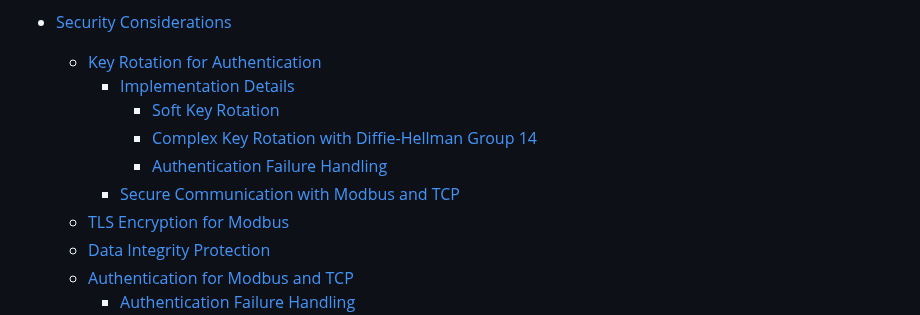
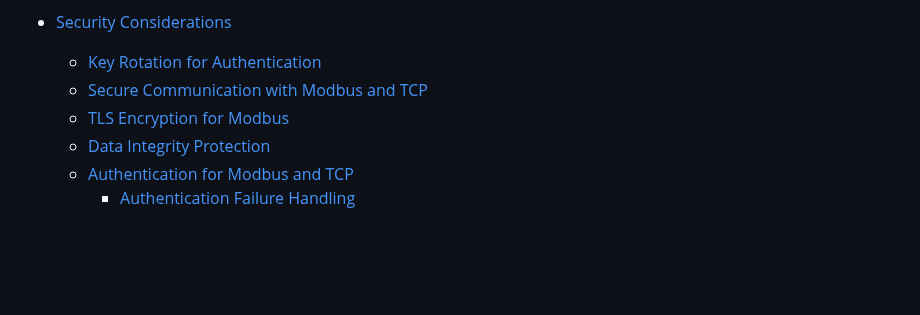
Before and after one commit to StickyTheStick12/TrainSim, a Markdown page: readme.md, the part around the change. Drawn GitHub-style; blank space fills up the shorter version.

```diff
--- a/readme.md
+++ b/readme.md
@@ -33,11 +33,7 @@
 - [Description of the Attack Scenario and Steps to Reproduce the Attack](#description-of-the-attack-scenario-and-steps-to-reproduce-the-attack)
 - [Security Considerations](#security-considerations)
   - [Key Rotation for Authentication](#key-rotation-for-authentication)
-    - [Implementation Details](#implementation-details)
-      - [Soft Key Rotation](#soft-key-rotation)
-      - [Complex Key Rotation with Diffie-Hellman Group 14](#complex-key-rotation-with-diffie-hellman-group-14)
-      - [Authentication Failure Handling](#authentication-failure-handling)
-	- [Secure Communication with Modbus and TCP](#secure-communication-with-modbus-and-tcp)
+  - [Secure Communication with Modbus and TCP](#secure-communication-with-modbus-and-tcp)
   - [TLS Encryption for Modbus](#tls-encryption-for-modbus)
   - [Data Integrity Protection](#data-integrity-protection)
   - [Authentication for Modbus and TCP](#authentication-for-modbus-and-tcp)
```
